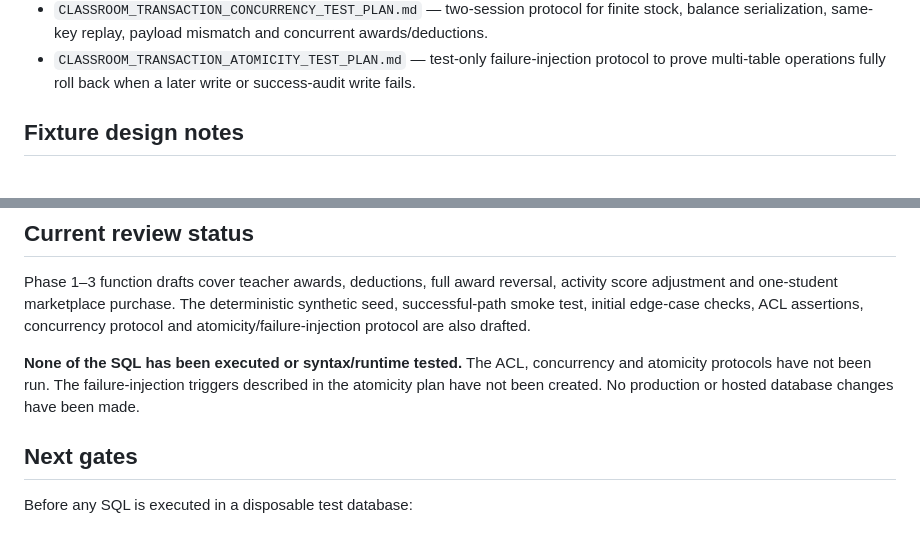
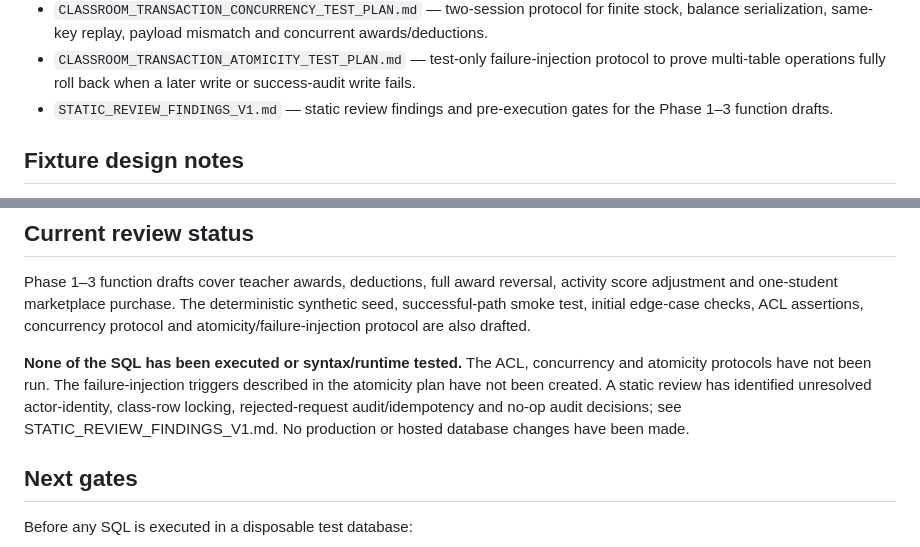
Before and after one commit to oyeleketemitope787-sys/temmy-smart-classroom, a Markdown page: security-review/classroom-transaction-tests/README.md, 2 parts joined by grey strips. Rendered like a GitHub page.

Commit message:
Add static review findings to fixture index

```diff
--- a/security-review/classroom-transaction-tests/README.md
+++ b/security-review/classroom-transaction-tests/README.md
@@ -30,6 +30,7 @@ This directory is for a separate disposable PostgreSQL test suite. Its schema is
 - `CLASSROOM_TRANSACTION_ACL_TESTS.sql.txt` — read-only catalog/privilege assertions for client-role isolation, gateway entrypoint grants, helper restrictions, function ownership and fixed search paths.
 - `CLASSROOM_TRANSACTION_CONCURRENCY_TEST_PLAN.md` — two-session protocol for finite stock, balance serialization, same-key replay, payload mismatch and concurrent awards/deductions.
 - `CLASSROOM_TRANSACTION_ATOMICITY_TEST_PLAN.md` — test-only failure-injection protocol to prove multi-table operations fully roll back when a later write or success-audit write fails.
+- `STATIC_REVIEW_FINDINGS_V1.md` — static review findings and pre-execution gates for the Phase 1–3 function drafts.
 
 ## Fixture design notes
 
@@ -50,7 +51,7 @@ This directory is for a separate disposable PostgreSQL test suite. Its schema is
 
 Phase 1–3 function drafts cover teacher awards, deductions, full award reversal, activity score adjustment and one-student marketplace purchase. The deterministic synthetic seed, successful-path smoke test, initial edge-case checks, ACL assertions, concurrency protocol and atomicity/failure-injection protocol are also drafted.
 
-**None of the SQL has been executed or syntax/runtime tested.** The ACL, concurrency and atomicity protocols have not been run. The failure-injection triggers described in the atomicity plan have not been created. No production or hosted database changes have been made.
+**None of the SQL has been executed or syntax/runtime tested.** The ACL, concurrency and atomicity protocols have not been run. The failure-injection triggers described in the atomicity plan have not been created. A static review has identified unresolved actor-identity, class-row locking, rejected-request audit/idempotency and no-op audit decisions; see STATIC_REVIEW_FINDINGS_V1.md. No production or hosted database changes have been made.
 
 ## Next gates
 
```
